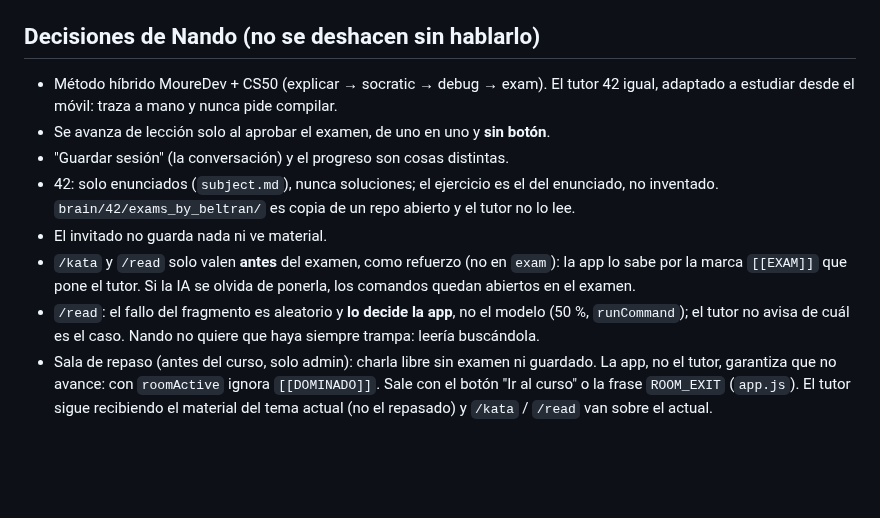
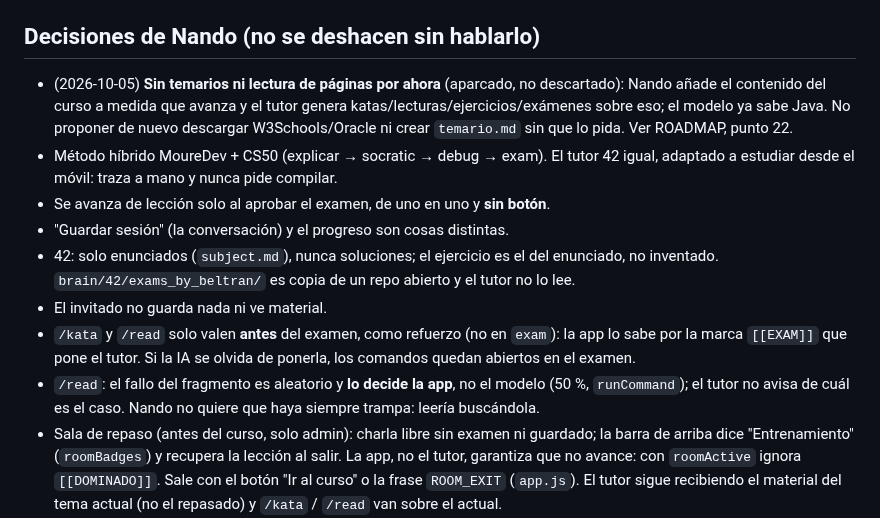
Before and after one commit to fvilpaz/MasterMind, a Markdown page: MEMORY.md, the part around the change. GitHub-like rendering; blank space fills up the shorter version.

```diff
--- a/MEMORY.md
+++ b/MEMORY.md
@@ -85,6 +85,9 @@
   "guarda en `sessions/`" no se cumplen. Quitarlas o pasarlas a la app.
 
 ## Decisiones de Nando (no se deshacen sin hablarlo)
+- (2026-10-05) **Sin temarios ni lectura de páginas por ahora** (aparcado, no descartado): Nando añade el contenido del
+  curso a medida que avanza y el tutor genera katas/lecturas/ejercicios/exámenes sobre eso; el modelo ya sabe Java.
+  No proponer de nuevo descargar W3Schools/Oracle ni crear `temario.md` sin que lo pida. Ver ROADMAP, punto 22.
 - Método híbrido MoureDev + CS50 (explicar → socratic → debug → exam). El tutor 42 igual, adaptado a estudiar
   desde el móvil: traza a mano y nunca pide compilar.
 - Se avanza de lección solo al aprobar el examen, de uno en uno y **sin botón**.
@@ -96,7 +99,8 @@
   `[[EXAM]]` que pone el tutor. Si la IA se olvida de ponerla, los comandos quedan abiertos en el examen.
 - `/read`: el fallo del fragmento es aleatorio y **lo decide la app**, no el modelo (50 %, `runCommand`); el tutor no
   avisa de cuál es el caso. Nando no quiere que haya siempre trampa: leería buscándola.
-- Sala de repaso (antes del curso, solo admin): charla libre sin examen ni guardado. La app, no el tutor, garantiza que
+- Sala de repaso (antes del curso, solo admin): charla libre sin examen ni guardado; la barra de arriba dice
+  "Entrenamiento" (`roomBadges`) y recupera la lección al salir. La app, no el tutor, garantiza que
   no avance: con `roomActive` ignora `[[DOMINADO]]`. Sale con el botón "Ir al curso" o la frase `ROOM_EXIT` (`app.js`).
   El tutor sigue recibiendo el material del tema actual (no el repasado) y `/kata` / `/read` van sobre el actual.
 - Examen largo (2026-10-05): MoureDev 3 rondas, CS50 y 42 4 fases (reglas en `agent/*.md`). Solo prompt: la app no cuenta
```
Also changed, not shown: README.md (+1 -1 lines), ROADMAP.md (+7 -0 lines).
